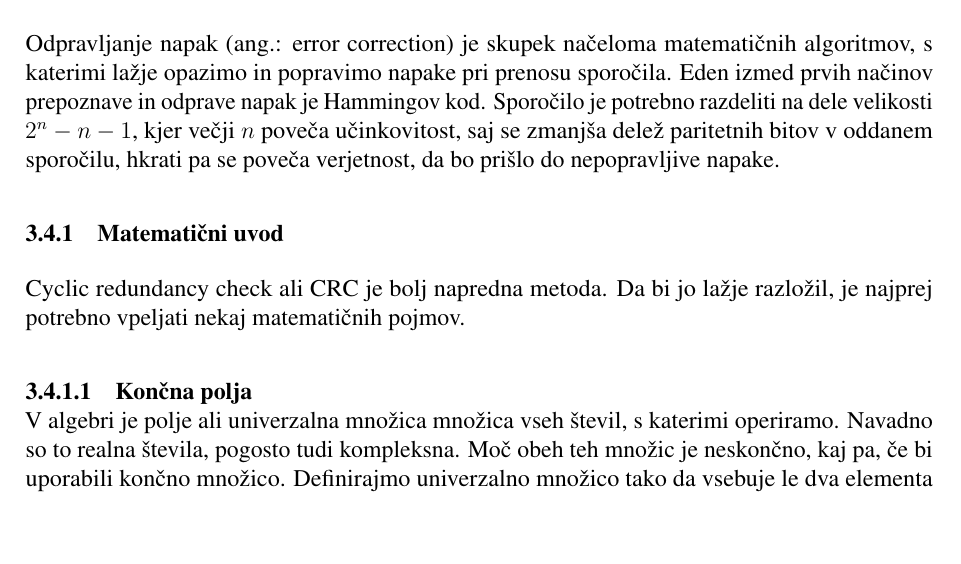
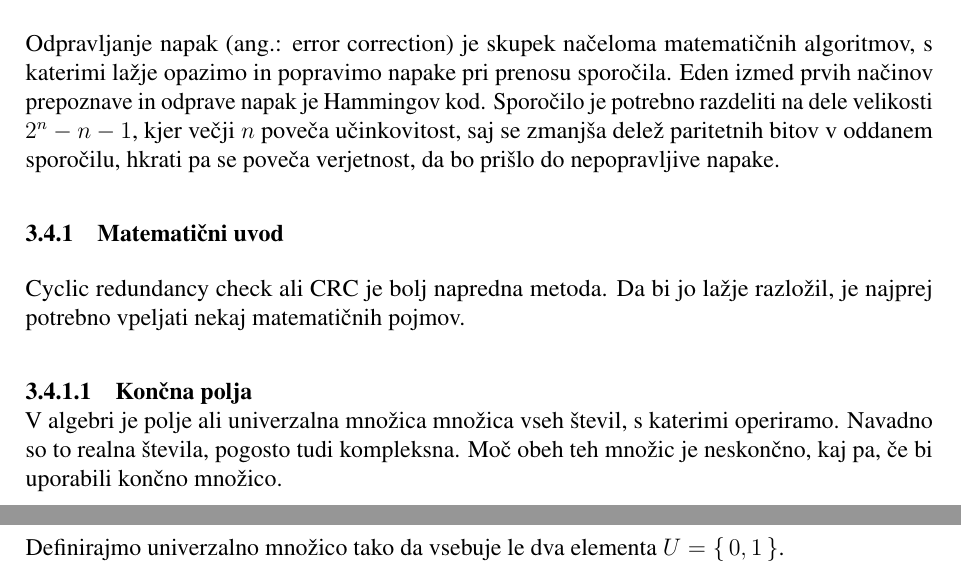
Before and after one commit to insightfulbriyan/Komunkacijska-vezja-in-naprave, a LaTeX document (Komunikacijska vezja in naprave.tex): part of page 7 of 13 before the commit and two parts of pages 7 and 8 of 13 after it, the two joined at a grey line, cut so that both start at the same text, the shorter picture padded with empty space. Compiled offline with pdfLaTeX.

Commit message:
03032023

```diff
--- a/Komunikacijska vezja in naprave.tex
+++ b/Komunikacijska vezja in naprave.tex
@@ -182,7 +182,8 @@
                 V algebri je polje ali univerzalna množica množica vseh števil,
                 s katerimi operiramo. Navadno so to realna števila, pogosto tudi
                 kompleksna. Moč obeh teh množic je neskončno, kaj pa, če bi
-                uporabili končno množico. Definirajmo univerzalno množico tako
+                uporabili končno množico. \\
+                Definirajmo univerzalno množico tako
                 da vsebuje le dva elementa $U = \set{0, 1}$.\\
                 Poskusimo definirati seštevanje in odštevanje:
                 \begin{table}[h!]
```
Also changed, not shown: Komunikacijska vezja in naprave.pdf.
